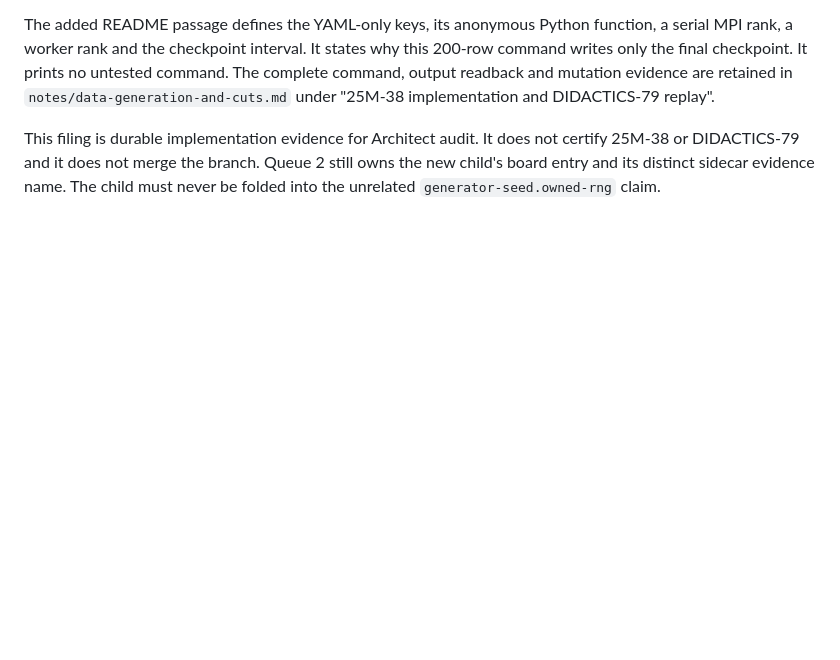
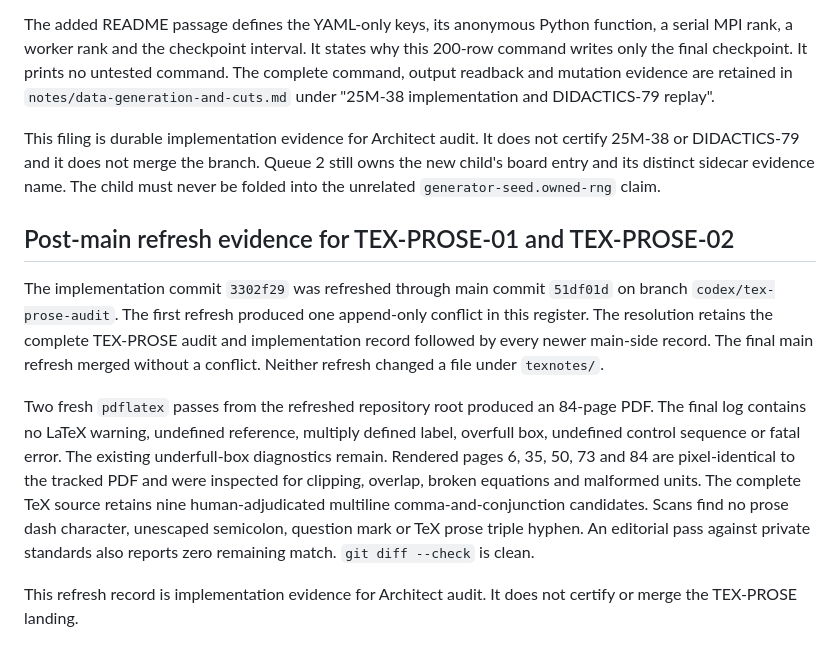
Before and after one commit to SBU-COSMOLIKE/emulators_code_v2, a Markdown page: notes/red-team-audit-and-didactics-2026-07-13.md, the part around the change. GitHub-like rendering; blank space fills up the shorter version.

Commit message:
TEX-PROSE 01-02: record post-main verification

```diff
--- a/notes/red-team-audit-and-didactics-2026-07-13.md
+++ b/notes/red-team-audit-and-didactics-2026-07-13.md
@@ -3071,3 +3071,26 @@ not certify 25M-38 or DIDACTICS-79 and it does not merge the branch. Queue 2
 still owns the new child's board entry and its distinct sidecar evidence name.
 The child must never be folded into the unrelated
 `generator-seed.owned-rng` claim.
+
+## Post-main refresh evidence for TEX-PROSE-01 and TEX-PROSE-02
+
+The implementation commit `3302f29` was refreshed through main commit
+`51df01d` on branch `codex/tex-prose-audit`. The first refresh produced one
+append-only conflict in this register. The resolution retains the complete
+TEX-PROSE audit and implementation record followed by every newer main-side
+record. The final main refresh merged without a conflict. Neither refresh
+changed a file under `texnotes/`.
+
+Two fresh `pdflatex` passes from the refreshed repository root produced an
+84-page PDF. The final log contains no LaTeX warning, undefined reference,
+multiply defined label, overfull box, undefined control sequence or fatal
+error. The existing underfull-box diagnostics remain. Rendered pages 6, 35,
+50, 73 and 84 are pixel-identical to the tracked PDF and were inspected for
+clipping, overlap, broken equations and malformed units. The complete TeX
+source retains nine human-adjudicated multiline comma-and-conjunction
+candidates. Scans find no prose dash character, unescaped semicolon, question
+mark or TeX prose triple hyphen. An editorial pass against private standards
+also reports zero remaining match. `git diff --check` is clean.
+
+This refresh record is implementation evidence for Architect audit. It does
+not certify or merge the TEX-PROSE landing.
```
